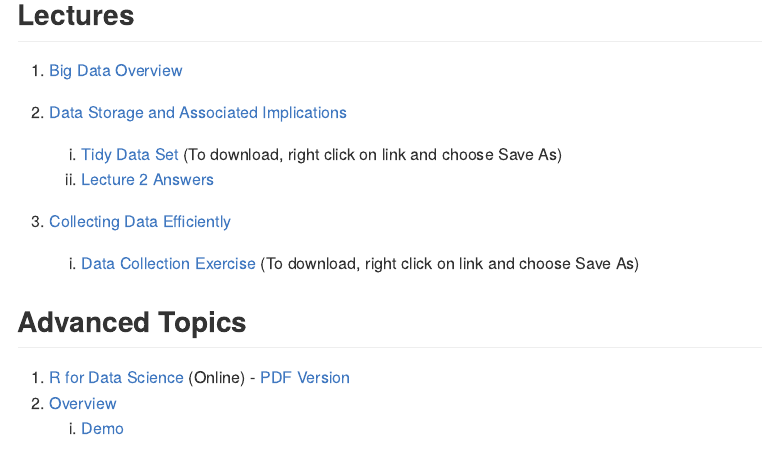
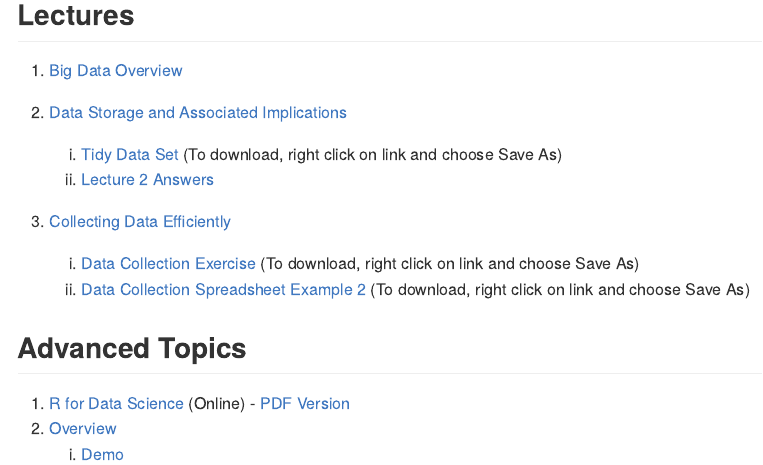
Before and after one commit to bgulbis/Resident_Data_Science, an R Markdown document (README.Rmd): the page in a window 1100 px wide, from 120 px down. The pictures show the output file README.md that the author committed with the source, drawn offline in the style of GitHub.

Commit message:
update links in readme

```diff
--- a/README.Rmd
+++ b/README.Rmd
@@ -10,7 +10,8 @@ output: github_document
     i. [Tidy Data Set](https://raw.githubusercontent.com/bgulbis/Resident_Data_Science/master/lecture_02_data_tidy.csv) (To download, right click on link and choose Save As)
     i. [Lecture 2 Answers](https://bgulbis.github.io/Resident_Data_Science/lecture_02-notebook.nb.html)
 1. [Collecting Data Efficiently](https://bgulbis.github.io/Resident_Data_Science/lecture_03.html)
-    i. [Data Collection Exercise](https://github.com/bgulbis/Resident_Data_Science/blob/master/lecture_03_example_data_collection.xlsx) (To download, right click on link and choose Save As)
+    i. [Data Collection Exercise](https://github.com/bgulbis/Resident_Data_Science/blob/master/lecture_03_example_01_data_collection.xlsx) (To download, right click on link and choose Save As)
+    i. [Data Collection Spreadsheet Example 2](https://github.com/bgulbis/Resident_Data_Science/blob/master/lecture_03_example_02_data_collection.xlsx) (To download, right click on link and choose Save As)
 
 ## Advanced Topics
 
```
Also changed, not shown: README.md.
